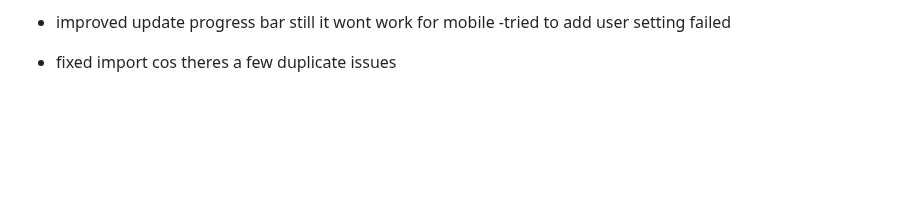
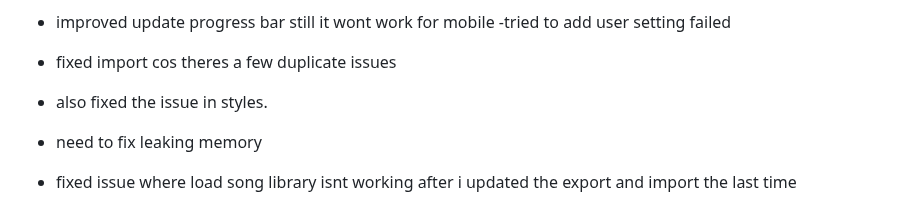
Before and after one commit to fish-aimf/sweetescape-music-player, a Markdown page: changelog.md, the part around the change. Rendered like a GitHub page; blank space fills up the shorter version.

```diff
--- a/changelog.md
+++ b/changelog.md
@@ -171,3 +171,6 @@
 - improved update progress bar still it wont work for mobile
 -tried to add user setting failed
 - fixed import cos theres a few duplicate issues
+- also fixed the issue in styles.
+- need to fix leaking memory
+- fixed issue where load song library isnt working after i updated the export and import the last time
```
